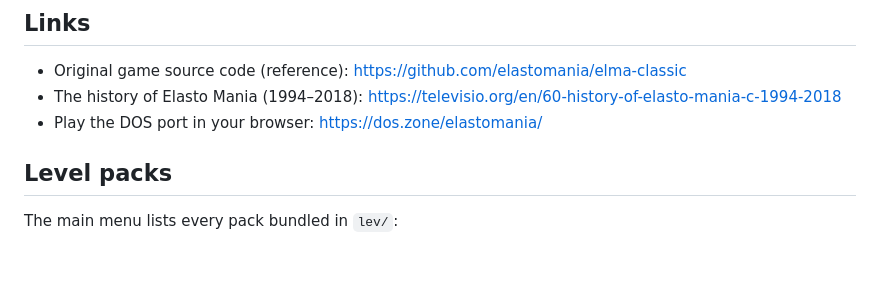
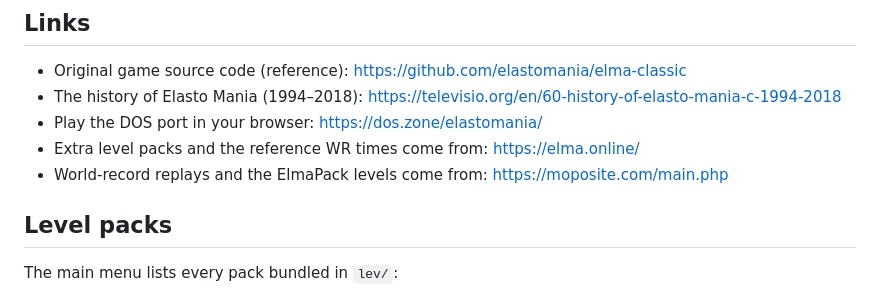
Before and after one commit to Spryt/elma-web, a Markdown page: README.md, the part around the change. GitHub-like rendering; blank space fills up the shorter version.

Commit message:
README links: elma.online (levels/WR times), moposite (WR replays, ElmaPack)

```diff
--- a/README.md
+++ b/README.md
@@ -60,6 +60,8 @@ Or just open `index.html` directly — there are no network dependencies at runt
 - Original game source code (reference): <https://github.com/elastomania/elma-classic>
 - The history of Elasto Mania (1994–2018): <https://televisio.org/en/60-history-of-elasto-mania-c-1994-2018>
 - Play the DOS port in your browser: <https://dos.zone/elastomania/>
+- Extra level packs and the reference WR times come from: <https://elma.online/>
+- World-record replays and the ElmaPack levels come from: <https://moposite.com/main.php>
 
 ## Level packs
 
```
